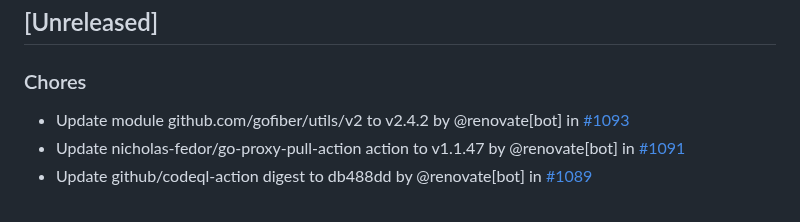
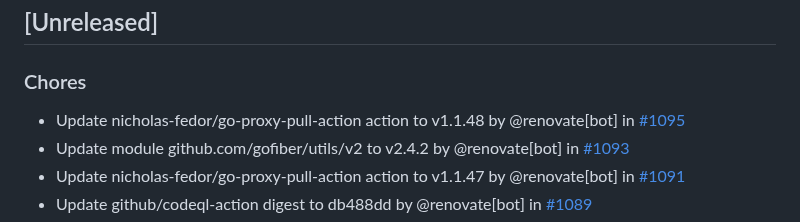
Before and after one commit to nicholas-fedor/eui64-calculator, a Markdown page: CHANGELOG.md, the part around the change. Rendered like a GitHub page.

Commit message:
docs(changelog): update changelog for main (#1096)
Co-authored-by: github-actions[bot] <41898282+github-actions[bot]@users.noreply.github.com>

```diff
--- a/CHANGELOG.md
+++ b/CHANGELOG.md
@@ -10,6 +10,7 @@ and this project adheres to [Semantic Versioning](https://semver.org/spec/v2.0.0
 
 ### Chores
 
+- Update nicholas-fedor/go-proxy-pull-action action to v1.1.48 by @renovate[bot] in [#1095](https://github.com/nicholas-fedor/eui64-calculator/pull/1095)
 - Update module github.com/gofiber/utils/v2 to v2.4.2 by @renovate[bot] in [#1093](https://github.com/nicholas-fedor/eui64-calculator/pull/1093)
 - Update nicholas-fedor/go-proxy-pull-action action to v1.1.47 by @renovate[bot] in [#1091](https://github.com/nicholas-fedor/eui64-calculator/pull/1091)
 - Update github/codeql-action digest to db488dd by @renovate[bot] in [#1089](https://github.com/nicholas-fedor/eui64-calculator/pull/1089)
```
